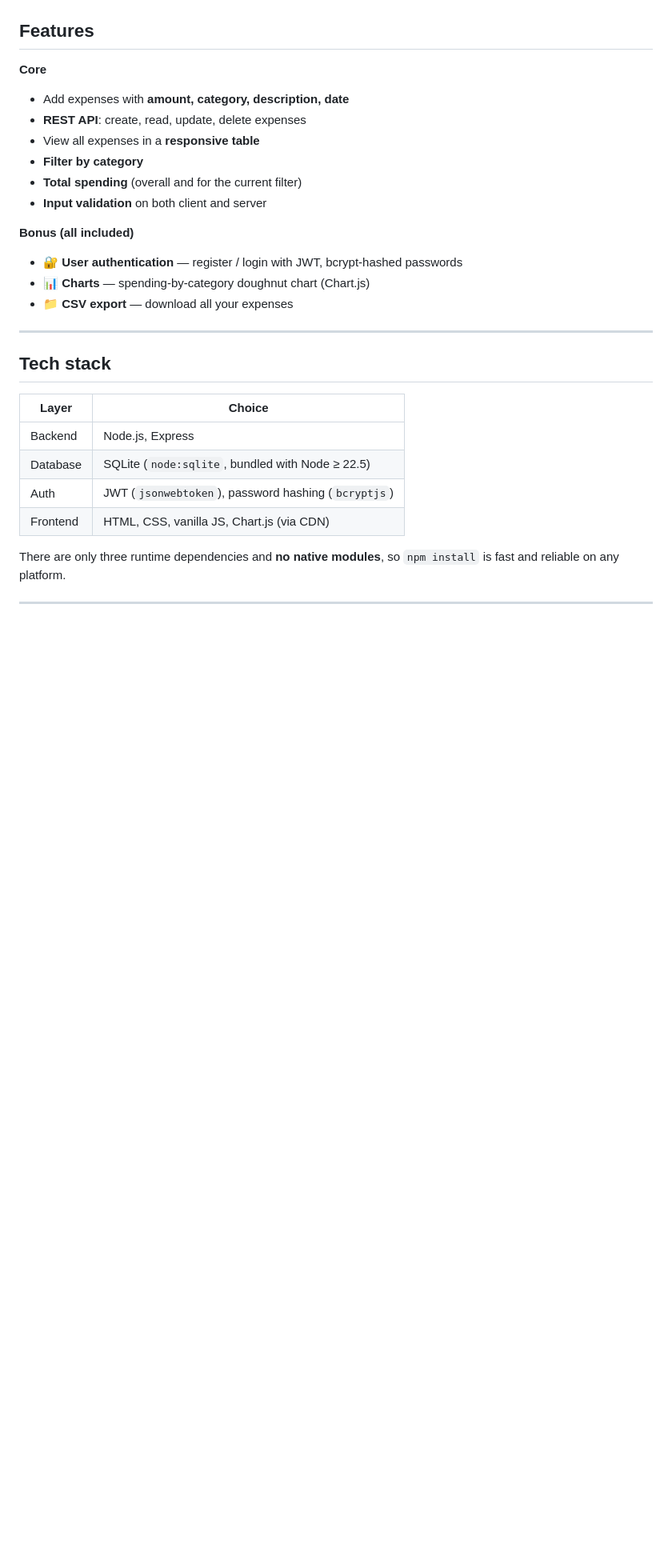
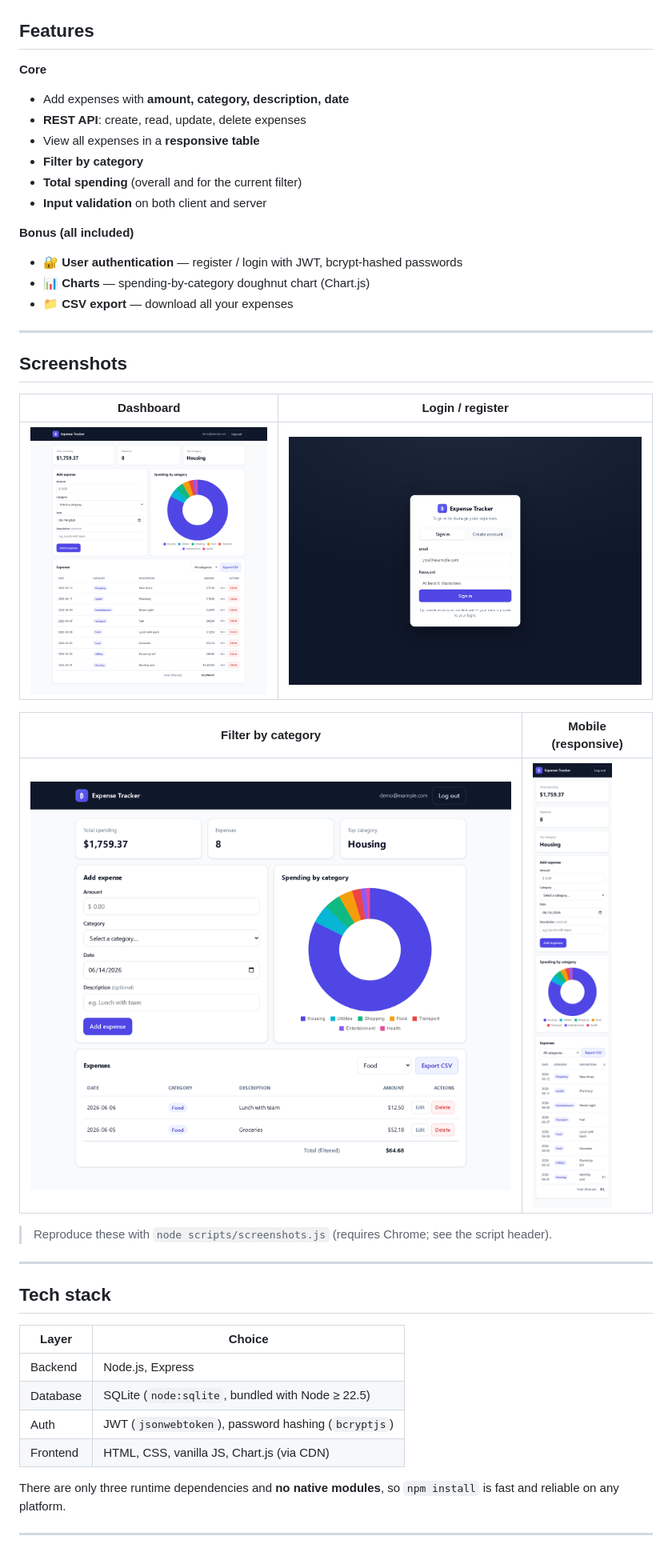
Before and after one commit to aphrodi-ul/personal-expense, a Markdown page: README.md, the part around the change. Shown at 80% size. Drawn GitHub-style; pictures changed too: screenshots/01-login.png (added), screenshots/02-dashboard.png (added), screenshots/03-filter-food.png (added); blank space fills up the shorter version.

```diff
--- a/README.md
+++ b/README.md
@@ -24,6 +24,20 @@ Built with **Node.js + Express** and **SQLite** (via Node's built-in
 - 🔐 **User authentication** — register / login with JWT, bcrypt-hashed passwords
 - 📊 **Charts** — spending-by-category doughnut chart (Chart.js)
 - 📁 **CSV export** — download all your expenses
+
+---
+
+## Screenshots
+
+| Dashboard | Login / register |
+|-----------|------------------|
+| ![Dashboard](screenshots/02-dashboard.png) | ![Login](screenshots/01-login.png) |
+
+| Filter by category | Mobile (responsive) |
+|--------------------|---------------------|
+| ![Filter](screenshots/03-filter-food.png) | <img src="screenshots/04-mobile.png" width="280" /> |
+
+> Reproduce these with `node scripts/screenshots.js` (requires Chrome; see the script header).
 
 ---
 
```
Also changed, not shown: 1 other file.
